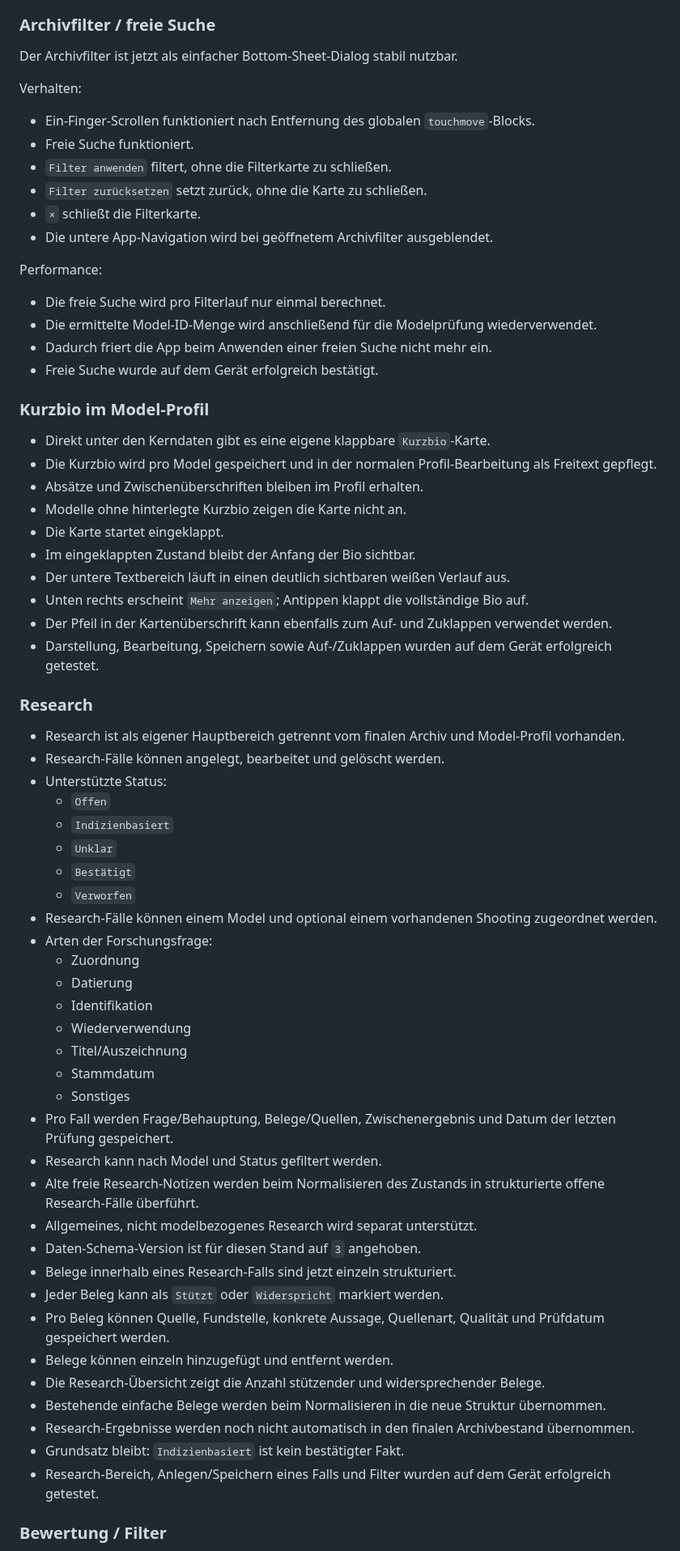
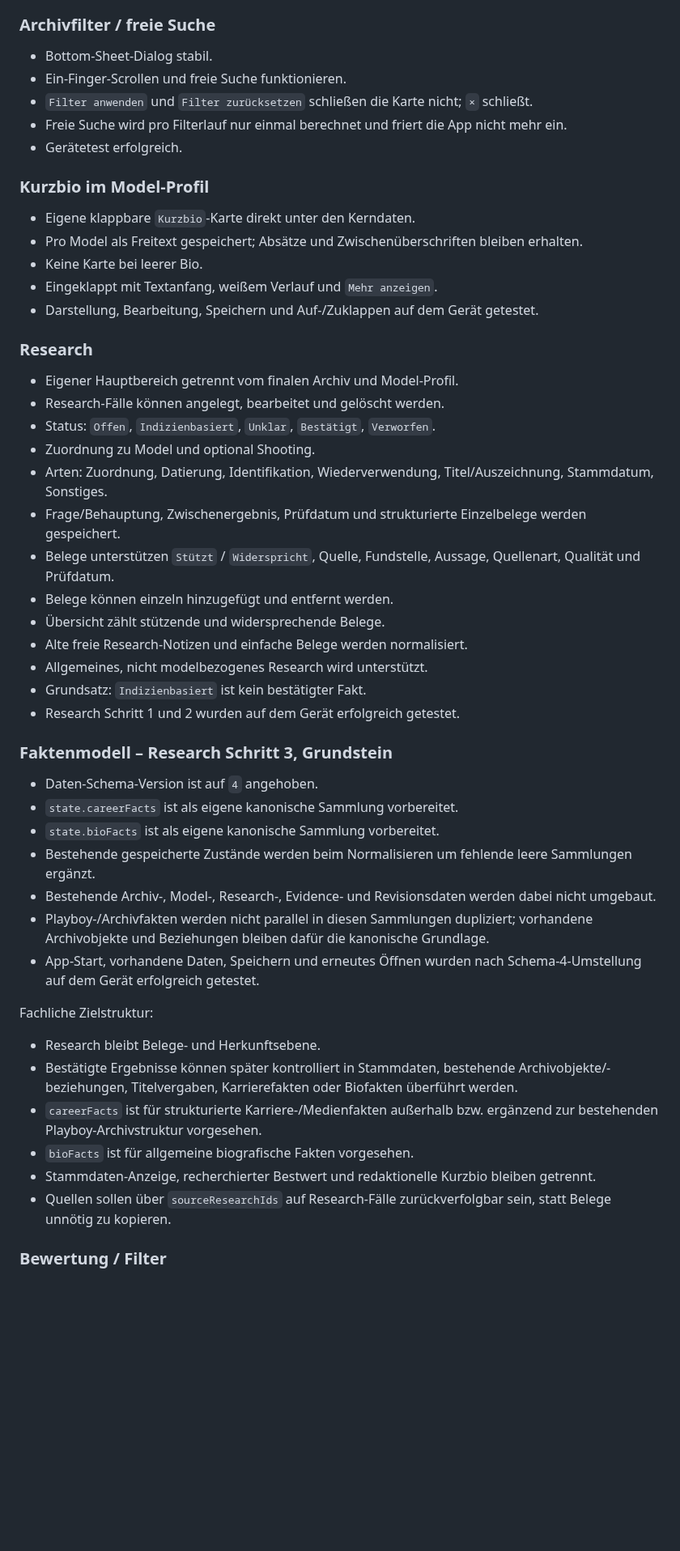
Before and after one commit to HotSpot2000-hub/playboy-archiv-android, a Markdown page: STATUS.md, the part around one of its changes. Shown at 81% size. Rendered like a GitHub page; blank space fills up the shorter version.

```diff
--- a/STATUS.md
+++ b/STATUS.md
@@ -110,64 +88,48 @@ Filterwirkung:
 
 ### Archivfilter / freie Suche
-Der Archivfilter ist jetzt als einfacher Bottom-Sheet-Dialog stabil nutzbar.
-
-Verhalten:
-- Ein-Finger-Scrollen funktioniert nach Entfernung des globalen `touchmove`-Blocks.
-- Freie Suche funktioniert.
-- `Filter anwenden` filtert, ohne die Filterkarte zu schließen.
-- `Filter zurücksetzen` setzt zurück, ohne die Karte zu schließen.
-- `×` schließt die Filterkarte.
-- Die untere App-Navigation wird bei geöffnetem Archivfilter ausgeblendet.
-
-Performance:
-- Die freie Suche wird pro Filterlauf nur einmal berechnet.
-- Die ermittelte Model-ID-Menge wird anschließend für die Modelprüfung wiederverwendet.
-- Dadurch friert die App beim Anwenden einer freien Suche nicht mehr ein.
-- Freie Suche wurde auf dem Gerät erfolgreich bestätigt.
+- Bottom-Sheet-Dialog stabil.
+- Ein-Finger-Scrollen und freie Suche funktionieren.
+- `Filter anwenden` und `Filter zurücksetzen` schließen die Karte nicht; `×` schließt.
+- Freie Suche wird pro Filterlauf nur einmal berechnet und friert die App nicht mehr ein.
+- Gerätetest erfolgreich.
 
 ### Kurzbio im Model-Profil
-- Direkt unter den Kerndaten gibt es eine eigene klappbare `Kurzbio`-Karte.
-- Die Kurzbio wird pro Model gespeichert und in der normalen Profil-Bearbeitung als Freitext gepflegt.
-- Absätze und Zwischenüberschriften bleiben im Profil erhalten.
-- Modelle ohne hinterlegte Kurzbio zeigen die Karte nicht an.
-- Die Karte startet eingeklappt.
-- Im eingeklappten Zustand bleibt der Anfang der Bio sichtbar.
-- Der untere Textbereich läuft in einen deutlich sichtbaren weißen Verlauf aus.
-- Unten rechts erscheint `Mehr anzeigen`; Antippen klappt die vollständige Bio auf.
-- Der Pfeil in der Kartenüberschrift kann ebenfalls zum Auf- und Zuklappen verwendet werden.
-- Darstellung, Bearbeitung, Speichern sowie Auf-/Zuklappen wurden auf dem Gerät erfolgreich getestet.
+- Eigene klappbare `Kurzbio`-Karte direkt unter den Kerndaten.
+- Pro Model als Freitext gespeichert; Absätze und Zwischenüberschriften bleiben erhalten.
+- Keine Karte bei leerer Bio.
+- Eingeklappt mit Textanfang, weißem Verlauf und `Mehr anzeigen`.
+- Darstellung, Bearbeitung, Speichern und Auf-/Zuklappen auf dem Gerät getestet.
 
 ### Research
-- Research ist als eigener Hauptbereich getrennt vom finalen Archiv und Model-Profil vorhanden.
+- Eigener Hauptbereich getrennt vom finalen Archiv und Model-Profil.
 - Research-Fälle können angelegt, bearbeitet und gelöscht werden.
-- Unterstützte Status:
-  - `Offen`
-  - `Indizienbasiert`
-  - `Unklar`
-  - `Bestätigt`
-  - `Verworfen`
-- Research-Fälle können einem Model und optional einem vorhandenen Shooting zugeordnet werden.
-- Arten der Forschungsfrage:
-  - Zuordnung
-  - Datierung
-  - Identifikation
-  - Wiederverwendung
-  - Titel/Auszeichnung
-  - Stammdatum
-  - Sonstiges
-- Pro Fall werden Frage/Behauptung, Belege/Quellen, Zwischenergebnis und Datum der letzten Prüfung gespeichert.
-- Research kann nach Model und Status gefiltert werden.
-- Alte freie Research-Notizen werden beim Normalisieren des Zustands in strukturierte offene Research-Fälle überführt.
-- Allgemeines, nicht modelbezogenes Research wird separat unterstützt.
-- Daten-Schema-Version ist für diesen Stand auf `3` angehoben.
-- Belege innerhalb eines Research-Falls sind jetzt einzeln strukturiert.
-- Jeder Beleg kann als `Stützt` oder `Widerspricht` markiert werden.
-- Pro Beleg können Quelle, Fundstelle, konkrete Aussage, Quellenart, Qualität und Prüfdatum gespeichert werden.
+- Status: `Offen`, `Indizienbasiert`, `Unklar`, `Bestätigt`, `Verworfen`.
+- Zuordnung zu Model und optional Shooting.
+- Arten: Zuordnung, Datierung, Identifikation, Wiederverwendung, Titel/Auszeichnung, Stammdatum, Sonstiges.
+- Frage/Behauptung, Zwischenergebnis, Prüfdatum und strukturierte Einzelbelege werden gespeichert.
+- Belege unterstützen `Stützt` / `Widerspricht`, Quelle, Fundstelle, Aussage, Quellenart, Qualität und Prüfdatum.
 - Belege können einzeln hinzugefügt und entfernt werden.
-- Die Research-Übersicht zeigt die Anzahl stützender und widersprechender Belege.
-- Bestehende einfache Belege werden beim Normalisieren in die neue Struktur übernommen.
-- Research-Ergebnisse werden noch nicht automatisch in den finalen Archivbestand übernommen.
-- Grundsatz bleibt: `Indizienbasiert` ist kein bestätigter Fakt.
-- Research-Bereich, Anlegen/Speichern eines Falls und Filter wurden auf dem Gerät erfolgreich getestet.
+- Übersicht zählt stützende und widersprechende Belege.
+- Alte freie Research-Notizen und einfache Belege werden normalisiert.
+- Allgemeines, nicht modelbezogenes Research wird unterstützt.
+- Grundsatz: `Indizienbasiert` ist kein bestätigter Fakt.
+- Research Schritt 1 und 2 wurden auf dem Gerät erfolgreich getestet.
+
+### Faktenmodell – Research Schritt 3, Grundstein
+- Daten-Schema-Version ist auf `4` angehoben.
+- `state.careerFacts` ist als eigene kanonische Sammlung vorbereitet.
+- `state.bioFacts` ist als eigene kanonische Sammlung vorbereitet.
+- Bestehende gespeicherte Zustände werden beim Normalisieren um fehlende leere Sammlungen ergänzt.
+- Bestehende Archiv-, Model-, Research-, Evidence- und Revisionsdaten werden dabei nicht umgebaut.
+- Playboy-/Archivfakten werden nicht parallel in diesen Sammlungen dupliziert; vorhandene Archivobjekte und Beziehungen bleiben dafür die kanonische Grundlage.
+- App-Start, vorhandene Daten, Speichern und erneutes Öffnen wurden nach Schema-4-Umstellung auf dem Gerät erfolgreich getestet.
+
+Fachliche Zielstruktur:
+- Research bleibt Belege- und Herkunftsebene.
+- Bestätigte Ergebnisse können später kontrolliert in Stammdaten, bestehende Archivobjekte/-beziehungen, Titelvergaben, Karrierefakten oder Biofakten überführt werden.
+- `careerFacts` ist für strukturierte Karriere-/Medienfakten außerhalb bzw. ergänzend zur bestehenden Playboy-Archivstruktur vorgesehen.
+- `bioFacts` ist für allgemeine biografische Fakten vorgesehen.
+- Stammdaten-Anzeige, recherchierter Bestwert und redaktionelle Kurzbio bleiben getrennt.
+- Quellen sollen über `sourceResearchIds` auf Research-Fälle zurückverfolgbar sein, statt Belege unnötig zu kopieren.
 
 ### Bewertung / Filter
```
Also changed, not shown: other parts of STATUS.md (+68 -143 lines).
